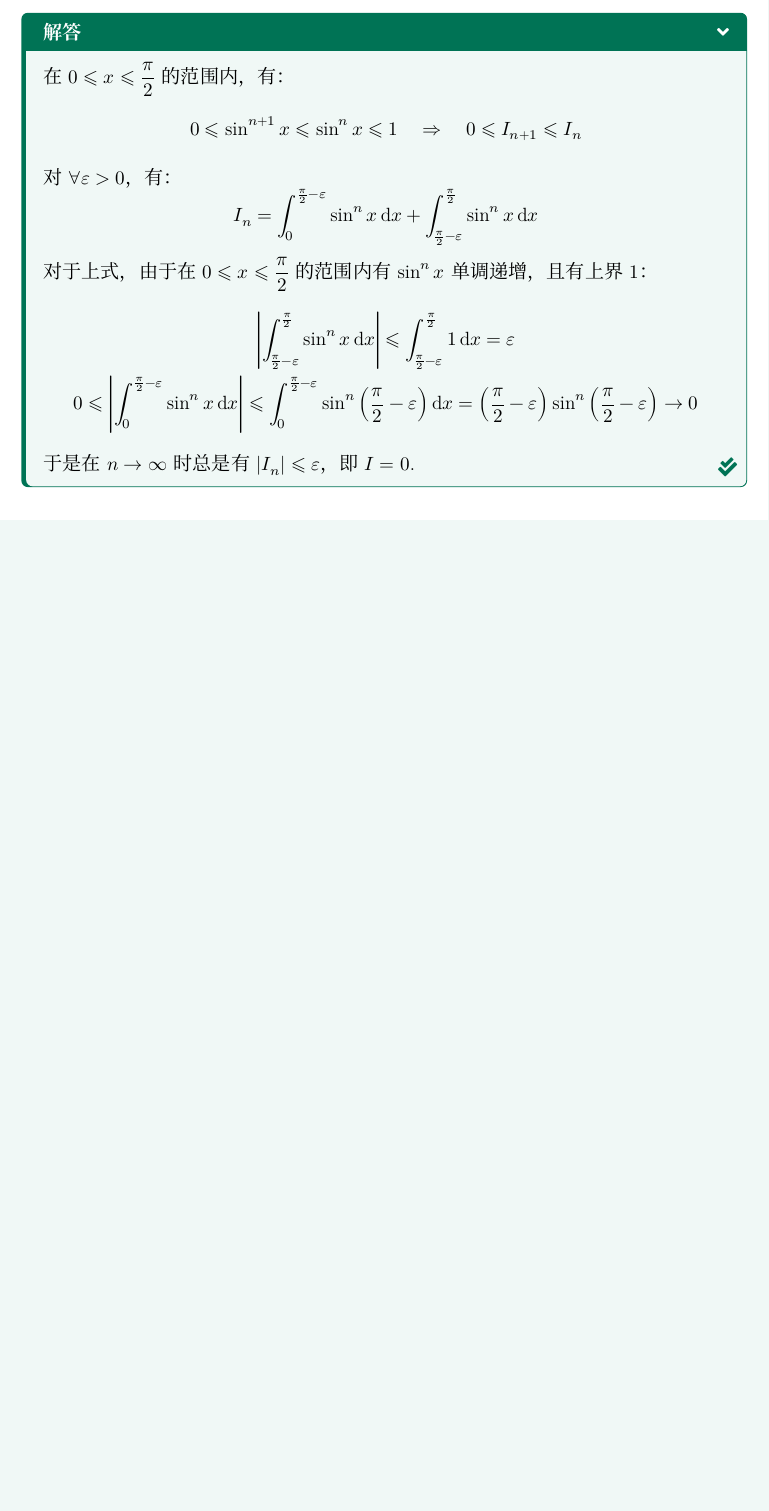
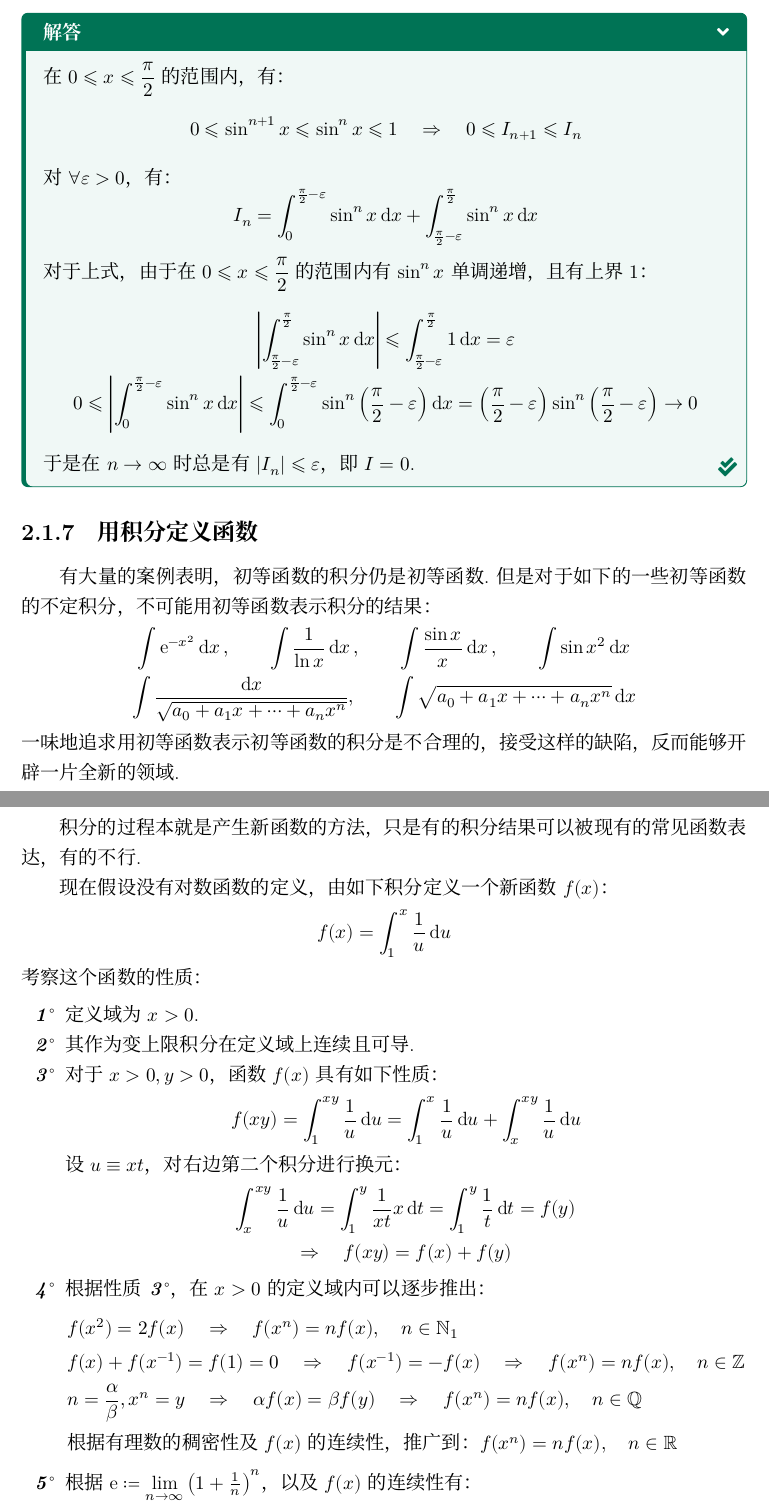
Before and after one commit to Muelsyse700/mathematical-analysis-note, a LaTeX book (main-note.tex, which reads chapter/chapter5.tex): part of page 26 of 26 before the commit and two parts of pages 26 and 27 of 28 after it, the two joined at a grey line, cut so that both start at the same text, the shorter picture padded with empty space. Compiled offline with XeLaTeX; a missing font is replaced by an installed copy or a similar font.

Commit message:
B1-P62 用积分定义函数

```diff
--- a/chapter/chapter5.tex
+++ b/chapter/chapter5.tex
@@ -424,3 +424,35 @@
     \end{gather*}
     于是在$n\to\infty$时总是有$|I_n|\leqslant \varepsilon$，即$I = 0$.
 \end{solution}
+
+
+\subsection{用积分定义函数}
+有大量的案例表明，初等函数的积分仍是初等函数.但是对于如下的一些初等函数的不定积分，不可能用初等函数表示积分的结果：
+\begin{gather*}
+    \int\ee^{-x^2}\dd{x},\qquad \int\frac{1}{\ln x}\dd{x},\qquad \int\frac{\sin x}{x}\dd{x},\qquad \int\sin x^2\dd{x}\\
+    \int\frac{\dd{x}}{\sqrt{a_0+a_1x+\cdots+a_n x^n}},\qquad \int\sqrt{a_0+a_1x+\cdots+a_n x^n}\dd{x}
+\end{gather*}
+一味地追求用初等函数表示初等函数的积分是不合理的，接受这样的缺陷，反而能够开辟一片全新的领域.
+
+积分的过程本就是产生新函数的方法，只是有的积分结果可以被现有的常见函数表达，有的不行.
+
+现在假设没有对数函数的定义，由如下积分定义一个新函数$f(x)$：
+\[f(x) = \int_{1}^{x}\frac{1}{u}\dd{u}\]
+考察这个函数的性质：
+\begin{enumerate}[circ]
+    \item 定义域为$x>0$.
+    \item 其作为变上限积分在定义域上连续且可导.
+    \item 对于$x>0,y>0$，函数$f(x)$具有如下性质：
+    \[f(xy) = \int_{1}^{xy}\frac{1}{u}\dd{u} = \int_{1}^{x}\frac{1}{u}\dd{u} + \int_{x}^{xy}\frac{1}{u}\dd{u}\]
+    设$u \equiv xt$，对右边第二个积分进行换元：
+    \[\int_{x}^{xy}\frac{1}{u}\dd{u} = \int_{1}^{y}\frac{1}{xt}x\dd{t} = \int_{1}^{y}\frac{1}{t}\dd{t} = f(y)\]
+    \[\Rightarrow\quad f(xy) = f(x) + f(y)\]
+    \item 根据性质\circnum{3}，在$x>0$的定义域内可以逐步推出：
+    \begin{align*}
+        &f(x^2) = 2f(x) \quad\Rightarrow\quad f(x^n) = nf(x),\quad n\in\mathbb{N}_1\\
+        &f(x)+f(x^{-1}) = f(1) = 0 \quad\Rightarrow\quad f(x^{-1}) = -f(x) \quad\Rightarrow\quad f(x^n) = nf(x),\quad n\in\mathbb{Z}\\
+        &n=\frac{\alpha}{\beta},x^n=y \quad\Rightarrow\quad \alpha f(x) = \beta f(y) \quad\Rightarrow\quad f(x^n)=nf(x),\quad n\in\mathbb{Q}\\
+        &\text{根据有理数的稠密性及$f(x)$的连续性，推广到：}f(x^n) = nf(x),\quad n\in\mathbb{R}
+    \end{align*}
+    \item 根据$\ee \coloneq \lim\limits_{n \to \infty}\left(1+\frac{1}{n}\right)^n$，以及$f(x)$的连续性有：
+    \[f(\ee) = f\left(\lim_{n \to \infty}\left(1+\frac{1}{n}\right)^n\right) = \lim_{n \to \infty}f\left(\left(1+\frac{1}{n}\right)^n\right) = \lim_{n \to \infty}nf\left(1+\frac{1}{n}\right)\]
```
Also changed, not shown: chapter/chapter5.tex (33 more changed lines).
